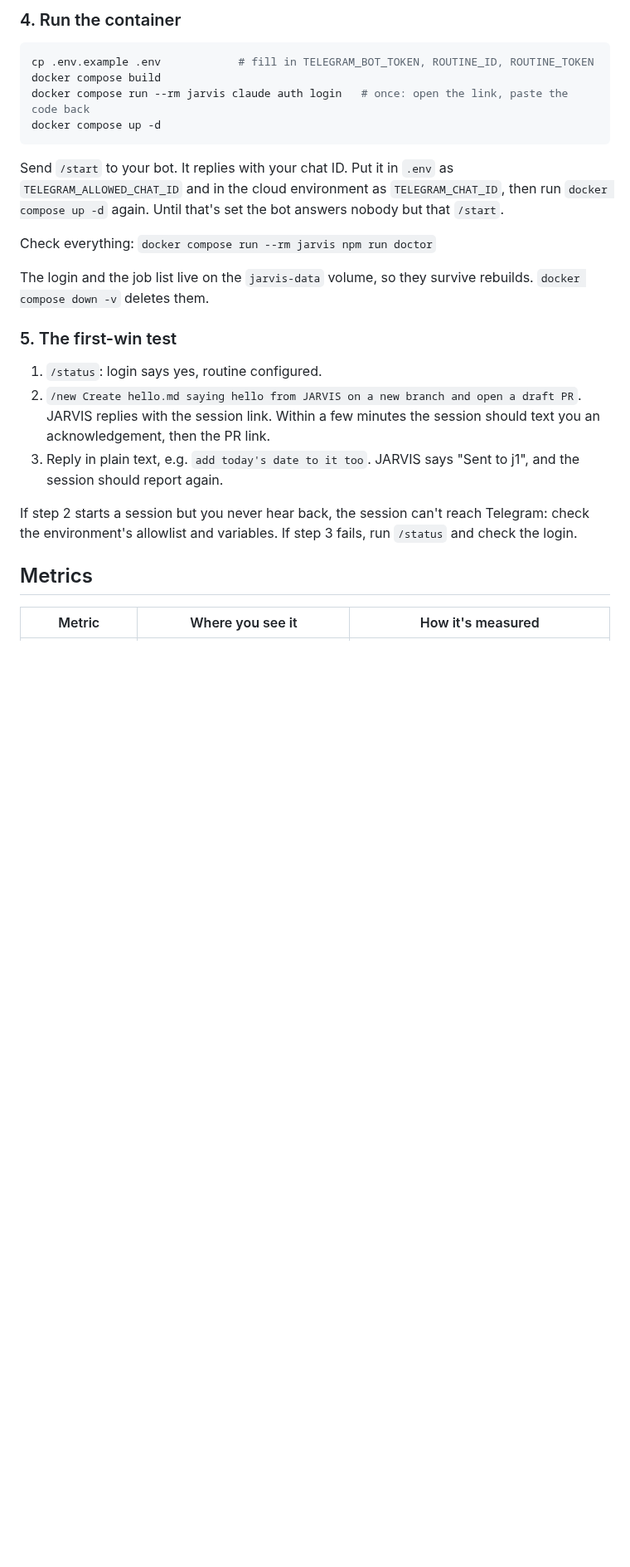
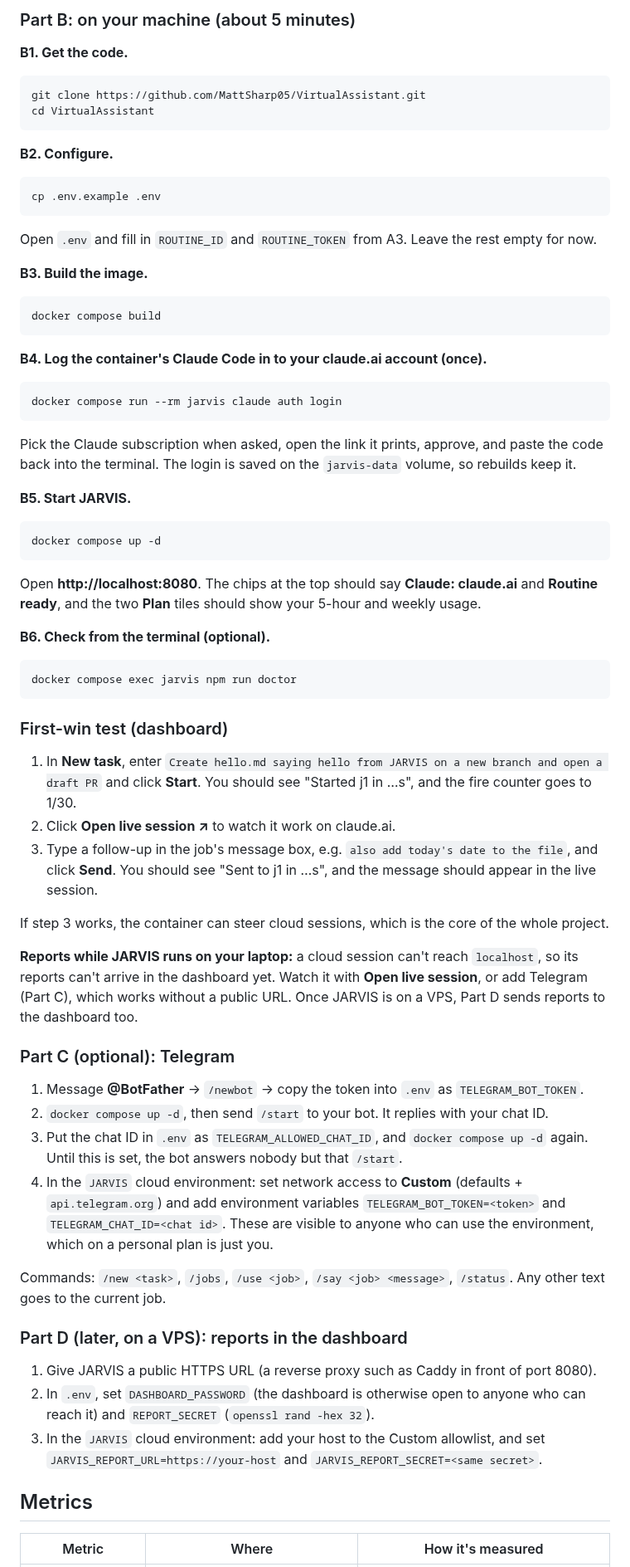
Before and after one commit to MattSharp05/VirtualAssistant, a Markdown page: README.md, the part around one of its changes. Shown at 83% size. Drawn GitHub-style; blank space fills up the shorter version.

````diff
--- a/README.md
+++ b/README.md
@@ -52,32 +51,79 @@ Message **@BotFather** → `/newbot` → copy the token.
 
-### 4. Run the container
+### Part B: on your machine (about 5 minutes)
+
+**B1. Get the code.**
 ```bash
-cp .env.example .env            # fill in TELEGRAM_BOT_TOKEN, ROUTINE_ID, ROUTINE_TOKEN
+git clone https://github.com/MattSharp05/VirtualAssistant.git
+cd VirtualAssistant
+```
+
+**B2. Configure.**
+```bash
+cp .env.example .env
+```
+Open `.env` and fill in `ROUTINE_ID` and `ROUTINE_TOKEN` from A3. Leave the rest empty for now.
+
+**B3. Build the image.**
+```bash
 docker compose build
-docker compose run --rm jarvis claude auth login   # once: open the link, paste the code back
+```
+
+**B4. Log the container's Claude Code in to your claude.ai account (once).**
+```bash
+docker compose run --rm jarvis claude auth login
+```
+Pick the Claude subscription when asked, open the link it prints, approve, and paste the code
+back into the terminal. The login is saved on the `jarvis-data` volume, so rebuilds keep it.
+
+**B5. Start JARVIS.**
+```bash
 docker compose up -d
 ```
-Send `/start` to your bot. It replies with your chat ID. Put it in `.env` as
-`TELEGRAM_ALLOWED_CHAT_ID` and in the cloud environment as `TELEGRAM_CHAT_ID`, then run
-`docker compose up -d` again. Until that's set the bot answers nobody but that `/start`.
+Open **http://localhost:8080**. The chips at the top should say **Claude: claude.ai** and
+**Routine ready**, and the two **Plan** tiles should show your 5-hour and weekly usage.
 
-Check everything: `docker compose run --rm jarvis npm run doctor`
+**B6. Check from the terminal (optional).**
+```bash
+docker compose exec jarvis npm run doctor
+```
 
-The login and the job list live on the `jarvis-data` volume, so they survive rebuilds.
-`docker compose down -v` deletes them.
+### First-win test (dashboard)
 
-### 5. The first-win test
-1. `/status`: login says yes, routine configured.
-2. `/new Create hello.md saying hello from JARVIS on a new branch and open a draft PR`.
-   JARVIS replies with the session link. Within a few minutes the session should text you an
-   acknowledgement, then the PR link.
-3. Reply in plain text, e.g. `add today's date to it too`. JARVIS says "Sent to j1", and the
-   session should report again.
+1. In **New task**, enter `Create hello.md saying hello from JARVIS on a new branch and open a draft PR`
+   and click **Start**. You should see "Started j1 in …s", and the fire counter goes to 1/30.
+2. Click **Open live session ↗** to watch it work on claude.ai.
+3. Type a follow-up in the job's message box, e.g. `also add today's date to the file`, and click
+   **Send**. You should see "Sent to j1 in …s", and the message should appear in the live session.
 
-If step 2 starts a session but you never hear back, the session can't reach Telegram: check the
-environment's allowlist and variables. If step 3 fails, run `/status` and check the login.
+If step 3 works, the container can steer cloud sessions, which is the core of the whole project.
+
+**Reports while JARVIS runs on your laptop:** a cloud session can't reach `localhost`, so its
+reports can't arrive in the dashboard yet. Watch it with **Open live session**, or add Telegram
+(Part C), which works without a public URL. Once JARVIS is on a VPS, Part D sends reports to the
+dashboard too.
+
+### Part C (optional): Telegram
+
+1. Message **@BotFather** → `/newbot` → copy the token into `.env` as `TELEGRAM_BOT_TOKEN`.
+2. `docker compose up -d`, then send `/start` to your bot. It replies with your chat ID.
+3. Put the chat ID in `.env` as `TELEGRAM_ALLOWED_CHAT_ID`, and `docker compose up -d` again.
+   Until this is set, the bot answers nobody but that `/start`.
+4. In the `JARVIS` cloud environment: set network access to **Custom** (defaults + `api.telegram.org`)
+   and add environment variables `TELEGRAM_BOT_TOKEN=<token>` and `TELEGRAM_CHAT_ID=<chat id>`.
+   These are visible to anyone who can use the environment, which on a personal plan is just you.
+
+Commands: `/new <task>`, `/jobs`, `/use <job>`, `/say <job> <message>`, `/status`. Any other text
+goes to the current job.
+
+### Part D (later, on a VPS): reports in the dashboard
+
+1. Give JARVIS a public HTTPS URL (a reverse proxy such as Caddy in front of port 8080).
+2. In `.env`, set `DASHBOARD_PASSWORD` (the dashboard is otherwise open to anyone who can reach
+   it) and `REPORT_SECRET` (`openssl rand -hex 32`).
+3. In the `JARVIS` cloud environment: add your host to the Custom allowlist, and set
+   `JARVIS_REPORT_URL=https://your-host` and `JARVIS_REPORT_SECRET=<same secret>`.
 
 ## Metrics
 
-| Metric | Where you see it | How it's measured |
+| Metric | Where | How it's measured |
 |---|---|---|
````
Also changed, not shown: other parts of README.md (+61 -47 lines), docs/routine-prompt.md (+3 -1 lines), docs/dashboard.png (added), 16 other files.
